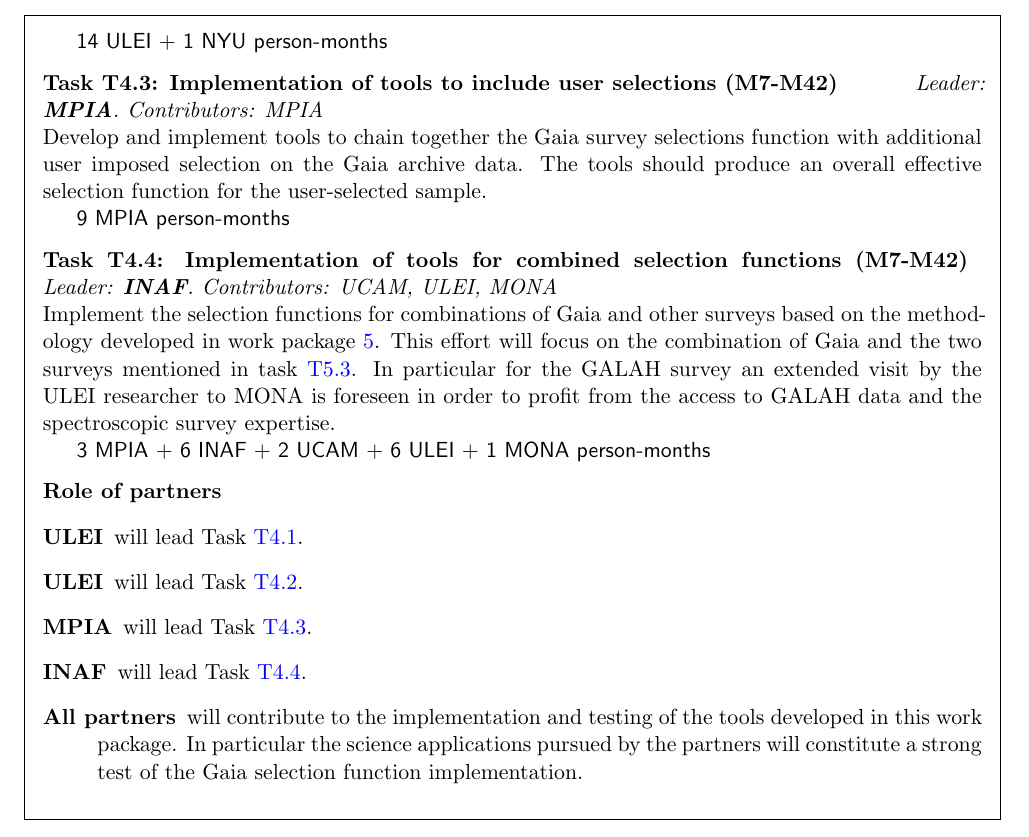
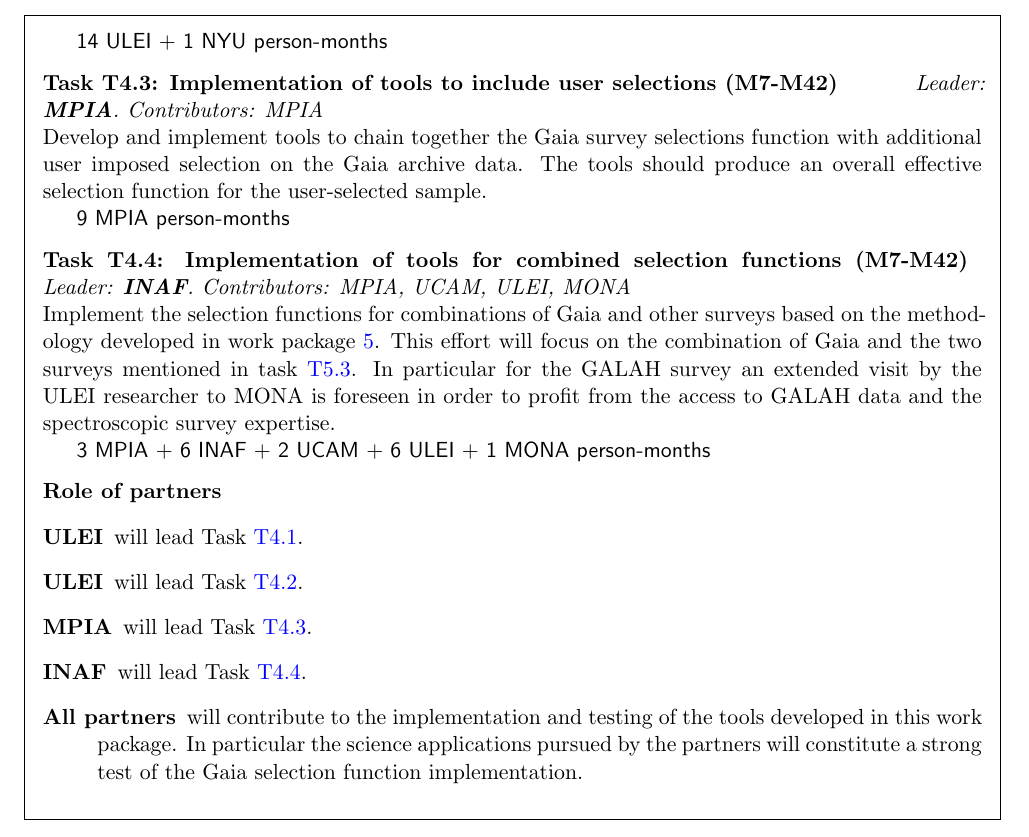
Before and after one commit to agabrown/gaia-unlimited-modified-proposal, a LaTeX thesis (GaiaUnlimited-partB.tex, which reads wp4-implementselfun.tex): part of page 56 of 69, cut so that both start at the same text. Compiled offline with pdfLaTeX.

Commit message:
MPIA was missing as contributor to T4.4

```diff
--- a/wp4-implementselfun.tex
+++ b/wp4-implementselfun.tex
@@ -51,7 +51,7 @@
 
       \textsf{9 MPIA \pems}
     }
-    \wptask{INAF}{UCAM, ULEI, MONA}{7}{\duration}{Implementation of tools for combined selection functions}{
+    \wptask{INAF}{MPIA, UCAM, ULEI, MONA}{7}{\duration}{Implementation of tools for combined selection functions}{
       \label{task:wp4combine}
       Implement the selection functions for combinations of Gaia and other surveys based on the methodology developed in work package \ref{wp:selfuncombine}. This effort will focus on the combination of Gaia and the two surveys mentioned in task \ref{task:wp5examples}. In particular for the GALAH survey an extended visit by the ULEI researcher to MONA is foreseen in order to profit from the access to GALAH data and the spectroscopic survey expertise.
 
```
